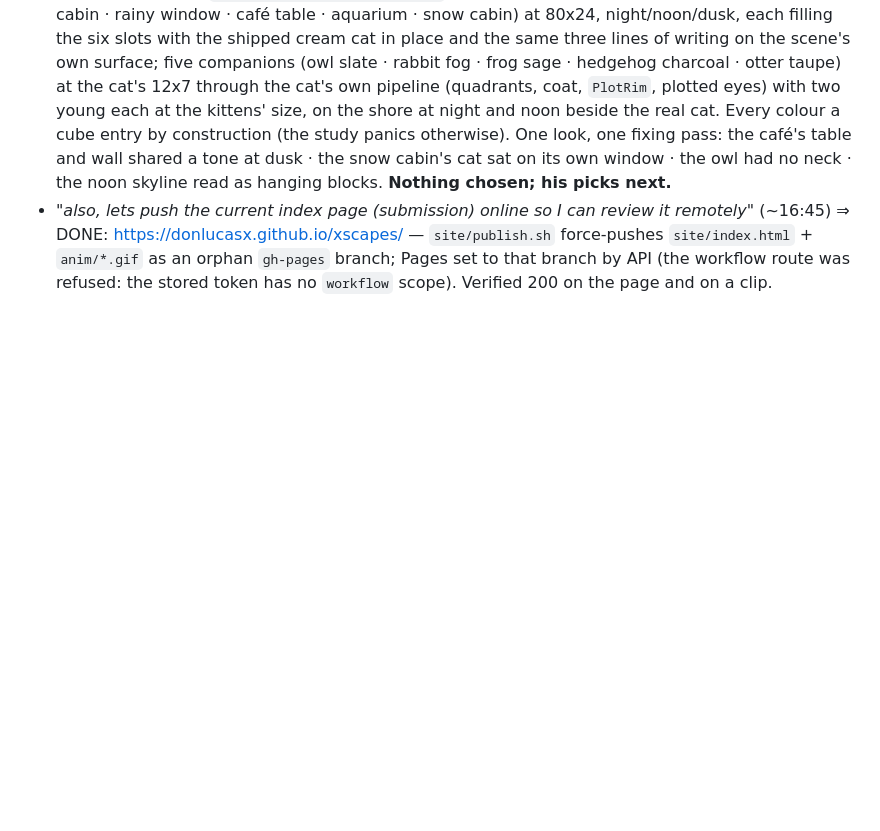
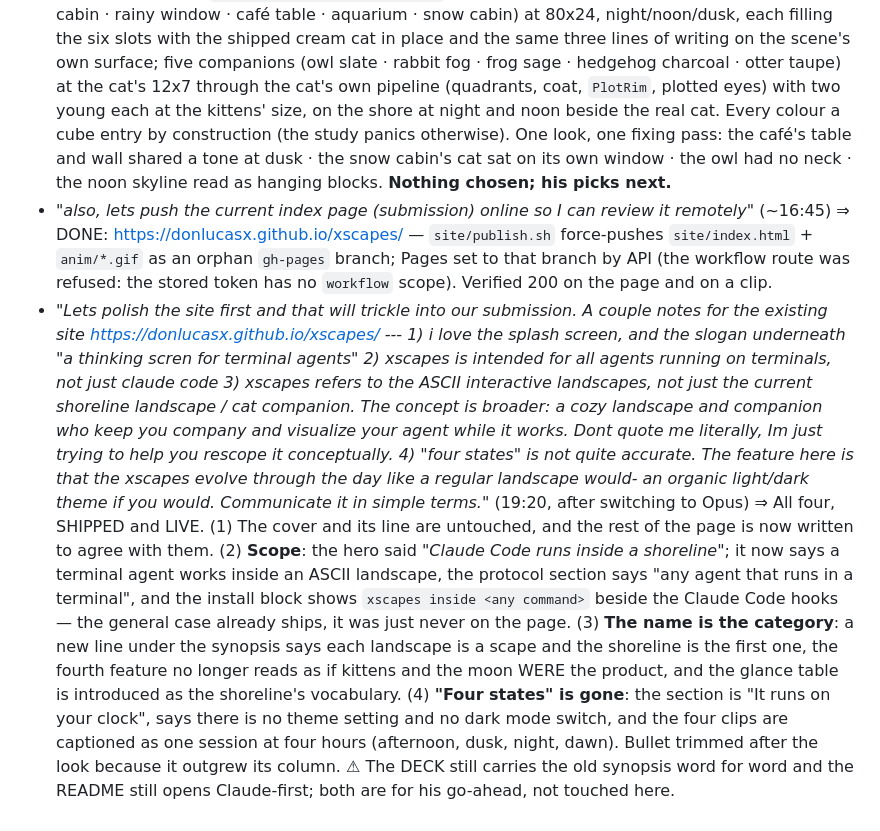
Before and after one commit to donlucasx/xscapes, a Markdown page: _FEEDBACK.md, the part around the change. GitHub-like rendering; blank space fills up the shorter version.

Commit message:
His four notes on the page, and the two places that still disagree
Co-Authored-By: Claude Opus 5 (1M context) <noreply@anthropic.com>
Claude-Session: https://claude.ai/code/session_01BCZwNPxGTvpCSRLXPzGSam

```diff
--- a/_FEEDBACK.md
+++ b/_FEEDBACK.md
@@ -1291,3 +1291,25 @@ at 22:10 (lgarzoli out of tokens → donlucasx); artifact ownership checked, see
   ⇒ DONE: https://donlucasx.github.io/xscapes/ — `site/publish.sh` force-pushes `site/index.html` +
     `anim/*.gif` as an orphan `gh-pages` branch; Pages set to that branch by API (the workflow route
     was refused: the stored token has no `workflow` scope). Verified 200 on the page and on a clip.
+- *"Lets polish the site first and that will trickle into our submission. A couple notes for the
+  existing site https://donlucasx.github.io/xscapes/ --- 1) i love the splash screen, and the slogan
+  underneath "a thinking scren for terminal agents" 2) xscapes is intended for all agents running on
+  terminals, not just claude code 3) xscapes refers to the ASCII interactive landscapes, not just the
+  current shoreline landscape / cat companion. The concept is broader: a cozy landscape and companion
+  who keep you company and visualize your agent while it works. Dont quote me literally, Im just
+  trying to help you rescope it conceptually. 4) "four states" is not quite accurate. The feature here
+  is that the xscapes evolve through the day like a regular landscape would- an organic light/dark
+  theme if you would. Communicate it in simple terms."* (19:20, after switching to Opus)
+  ⇒ All four, SHIPPED and LIVE. (1) The cover and its line are untouched, and the rest of the page is
+    now written to agree with them. (2) **Scope**: the hero said *"Claude Code runs inside a
+    shoreline"*; it now says a terminal agent works inside an ASCII landscape, the protocol section
+    says "any agent that runs in a terminal", and the install block shows
+    `xscapes inside <any command>` beside the Claude Code hooks — the general case already ships, it
+    was just never on the page. (3) **The name is the category**: a new line under the synopsis says
+    each landscape is a scape and the shoreline is the first one, the fourth feature no longer reads
+    as if kittens and the moon WERE the product, and the glance table is introduced as the
+    shoreline's vocabulary. (4) **"Four states" is gone**: the section is "It runs on your clock",
+    says there is no theme setting and no dark mode switch, and the four clips are captioned as one
+    session at four hours (afternoon, dusk, night, dawn). Bullet trimmed after the look because it
+    outgrew its column. ⚠ The DECK still carries the old synopsis word for word and the README still
+    opens Claude-first; both are for his go-ahead, not touched here.
```
Also changed, not shown: CLAUDE.md (+5 -1 lines), RESUME.md (+4 -1 lines).
